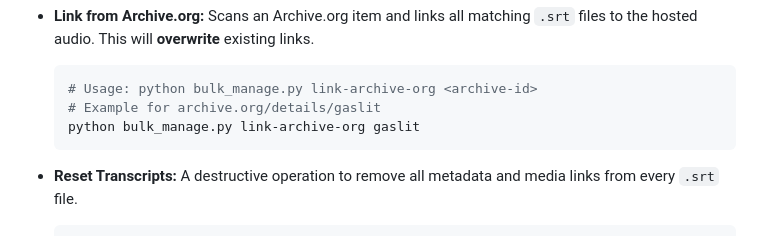
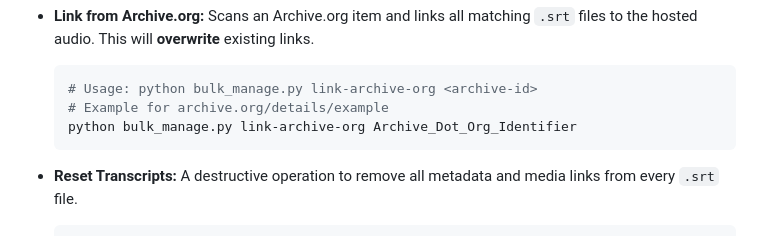
Before and after one commit to nathanfx330/redleaf, a Markdown page: readme.md, the part around the change. Rendered like a GitHub page.

````diff
--- a/readme.md
+++ b/readme.md
@@ -230,8 +230,8 @@ Use this for powerful, system-wide data linking and management. Run `python bulk
 *   **Link from Archive.org:** Scans an Archive.org item and links all matching `.srt` files to the hosted audio. This will **overwrite** existing links.
     ```bash
     # Usage: python bulk_manage.py link-archive-org <archive-id>
-    # Example for archive.org/details/gaslit
-    python bulk_manage.py link-archive-org gaslit
+    # Example for archive.org/details/example
+    python bulk_manage.py link-archive-org Archive_Dot_Org_Identifier
     ```
 
 *   **Reset Transcripts:** A destructive operation to remove all metadata and media links from every `.srt` file.
````
